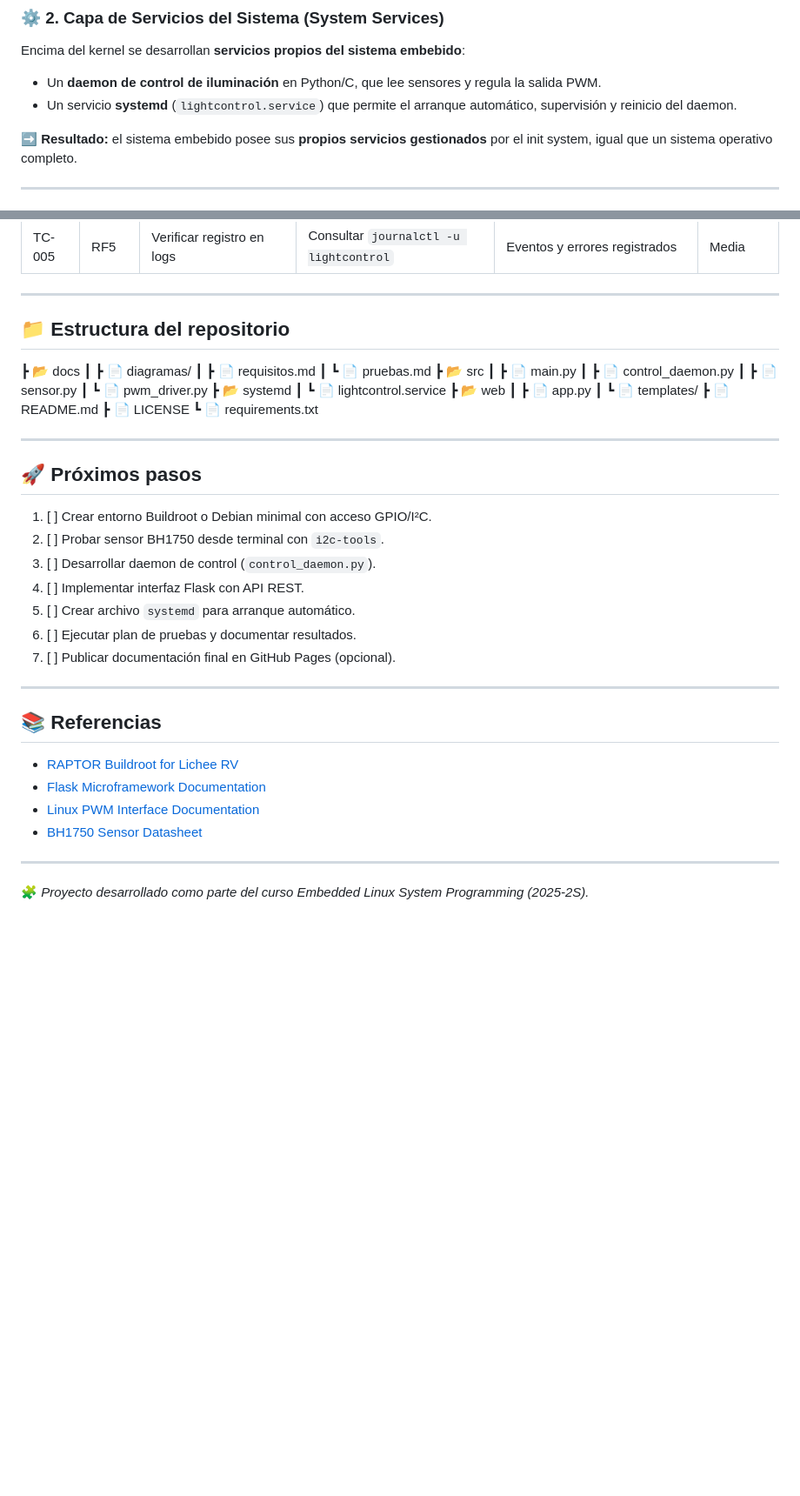
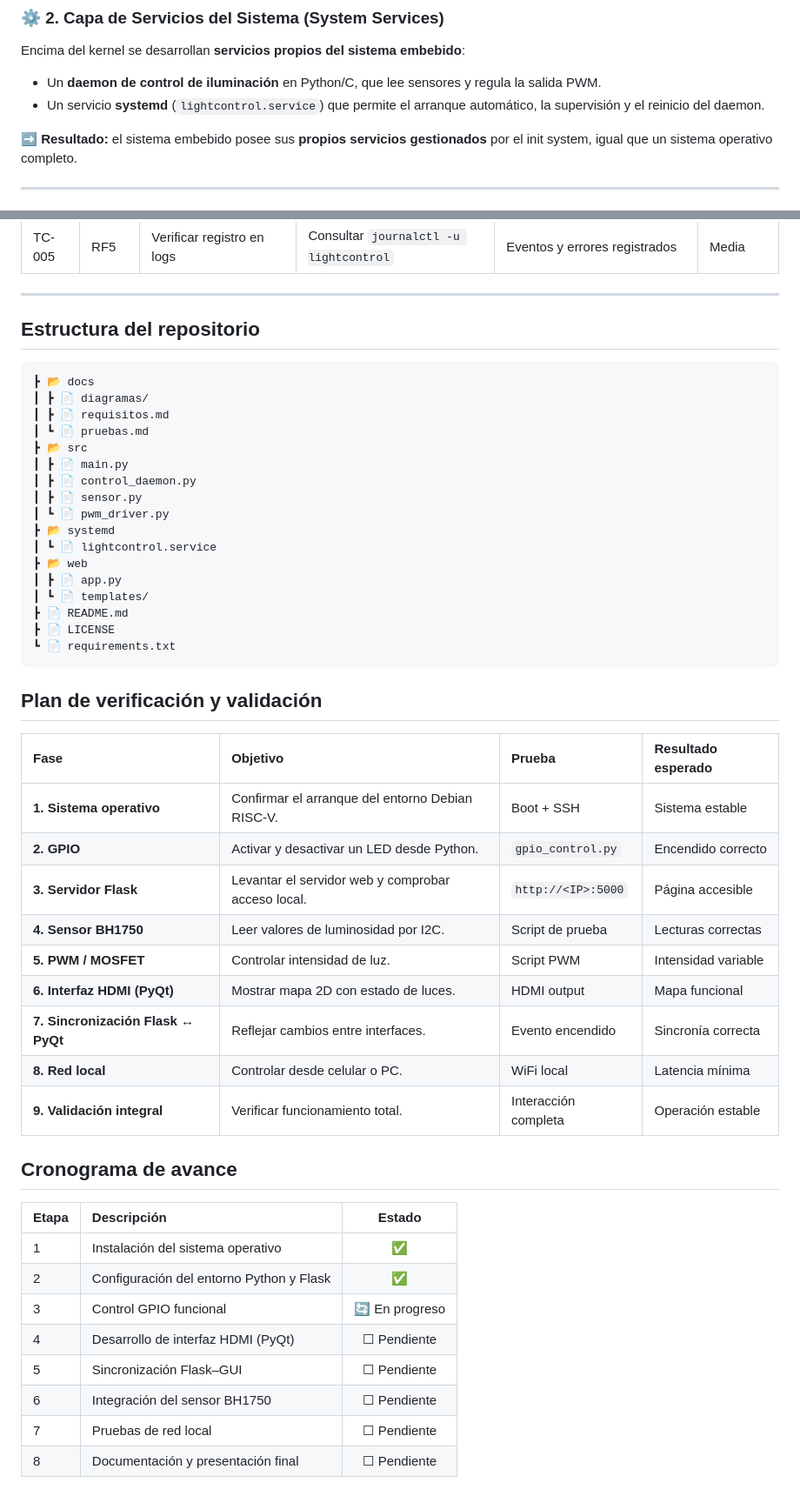
Before and after one commit to sillHD/Proyecto_Final_Linux, a Markdown page: README.md, 2 parts joined by grey strips. Shown: that part at 87% size. Rendered like a GitHub page; blank space fills up the shorter version.

Commit message:
Nuevo README

````diff
--- a/README.md
+++ b/README.md
@@ -36,7 +36,7 @@ En esta capa se:
 ### ⚙️ 2. Capa de Servicios del Sistema (System Services)
 Encima del kernel se desarrollan **servicios propios del sistema embebido**:
 - Un **daemon de control de iluminación** en Python/C, que lee sensores y regula la salida PWM.
-- Un servicio **systemd** (`lightcontrol.service`) que permite el arranque automático, supervisión y reinicio del daemon.
+- Un servicio **systemd** (`lightcontrol.service`) que permite el arranque automático, la supervisión y el reinicio del daemon.
 
 ➡️ **Resultado:** el sistema embebido posee sus **propios servicios gestionados** por el init system, igual que un sistema operativo completo.
 
@@ -190,8 +192,9 @@ Implementar un sistema Linux embebido capaz de controlar dinámicamente la inten
 
 ---
 
-## 📁 Estructura del repositorio
+##  Estructura del repositorio
 
+```
 ┣ 📂 docs
 ┃ ┣ 📄 diagramas/
 ┃ ┣ 📄 requisitos.md
@@ -209,29 +212,31 @@ Implementar un sistema Linux embebido capaz de controlar dinámicamente la inten
 ┣ 📄 README.md
 ┣ 📄 LICENSE
 ┗ 📄 requirements.txt
+```
 
+## Plan de verificación y validación
 
----
+| Fase                               | Objetivo                                           | Prueba               | Resultado esperado  |
+| :--------------------------------- | :------------------------------------------------- | :------------------- | :------------------ |
+| **1. Sistema operativo**           | Confirmar el arranque del entorno Debian RISC-V.   | Boot + SSH           | Sistema estable     |
+| **2. GPIO**                        | Activar y desactivar un LED desde Python.          | `gpio_control.py`    | Encendido correcto  |
+| **3. Servidor Flask**              | Levantar el servidor web y comprobar acceso local. | `http://<IP>:5000`   | Página accesible    |
+| **4. Sensor BH1750**               | Leer valores de luminosidad por I2C.               | Script de prueba     | Lecturas correctas  |
+| **5. PWM / MOSFET**                | Controlar intensidad de luz.                       | Script PWM           | Intensidad variable |
+| **6. Interfaz HDMI (PyQt)**        | Mostrar mapa 2D con estado de luces.               | HDMI output          | Mapa funcional      |
+| **7. Sincronización Flask ↔ PyQt** | Reflejar cambios entre interfaces.                 | Evento encendido     | Sincronía correcta  |
+| **8. Red local**                   | Controlar desde celular o PC.                      | WiFi local           | Latencia mínima     |
+| **9. Validación integral**         | Verificar funcionamiento total.                    | Interacción completa | Operación estable   |
 
-## 🚀 Próximos pasos
+## Cronograma de avance
 
-1. [ ] Crear entorno Buildroot o Debian minimal con acceso GPIO/I²C.
-2. [ ] Probar sensor BH1750 desde terminal con `i2c-tools`.
-3. [ ] Desarrollar daemon de control (`control_daemon.py`).
-4. [ ] Implementar interfaz Flask con API REST.
-5. [ ] Crear archivo `systemd` para arranque automático.
-6. [ ] Ejecutar plan de pruebas y documentar resultados.
-7. [ ] Publicar documentación final en GitHub Pages (opcional).
-
----
-
-## 📚 Referencias
-
-- [RAPTOR Buildroot for Lichee RV](https://wiki.sipeed.com/hardware/en/lichee/rv/rv.html)
-- [Flask Microframework Documentation](https://flask.palletsprojects.com/en/latest/)
-- [Linux PWM Interface Documentation](https://www.kernel.org/doc/Documentation/pwm.txt)
-- [BH1750 Sensor Datasheet](https://www.mouser.com/datasheet/2/348/bh1750fvi-e-186247.pdf)
-
----
-
-🧩 *Proyecto desarrollado como parte del curso Embedded Linux System Programming (2025-2S).*
+| Etapa | Descripción                              |     Estado     |
+| :---- | :--------------------------------------- | :------------: |
+| 1     | Instalación del sistema operativo        |        ✅       |
+| 2     | Configuración del entorno Python y Flask |        ✅       |
+| 3     | Control GPIO funcional                   | 🔄 En progreso |
+| 4     | Desarrollo de interfaz HDMI (PyQt)       |   ☐ Pendiente  |
+| 5     | Sincronización Flask–GUI                 |   ☐ Pendiente  |
+| 6     | Integración del sensor BH1750            |   ☐ Pendiente  |
+| 7     | Pruebas de red local                     |   ☐ Pendiente  |
+| 8     | Documentación y presentación final       |   ☐ Pendiente  |
````
Also changed, not shown: other parts of README.md (+23 -21 lines).
